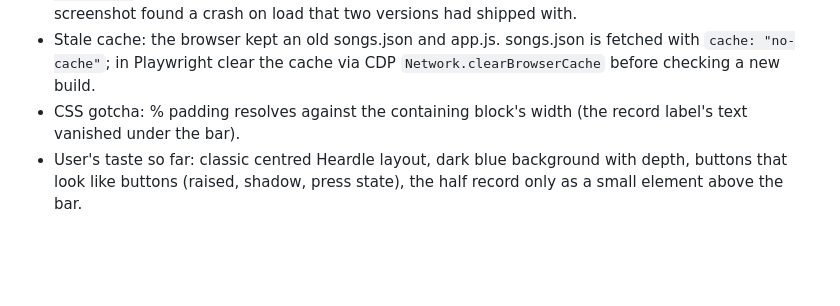
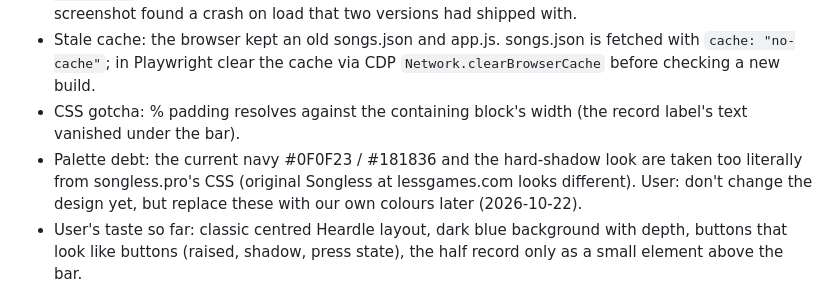
Before and after one commit to Donimikk/cz-sk-music-guess, a Markdown page: CLAUDE.md, the part around the change. Rendered like a GitHub page; blank space fills up the shorter version.

Commit message:
Rules: note palette debt (songless.pro colours)

```diff
--- a/CLAUDE.md
+++ b/CLAUDE.md
@@ -80,6 +80,9 @@ only then are conclusions moved to the hub. Full history: `WORKLOG.md` (gitignor
 - Stale cache: the browser kept an old songs.json and app.js. songs.json is fetched with `cache: "no-cache"`; in
   Playwright clear the cache via CDP `Network.clearBrowserCache` before checking a new build.
 - CSS gotcha: % padding resolves against the containing block's width (the record label's text vanished under the bar).
+- Palette debt: the current navy #0F0F23 / #181836 and the hard-shadow look are taken too literally from songless.pro's CSS
+  (original Songless at lessgames.com looks different). User: don't change the design yet, but replace these with our own
+  colours later (2026-10-22).
 - User's taste so far: classic centred Heardle layout, dark blue background with depth, buttons that look like
   buttons (raised, shadow, press state), the half record only as a small element above the bar.
 
```
